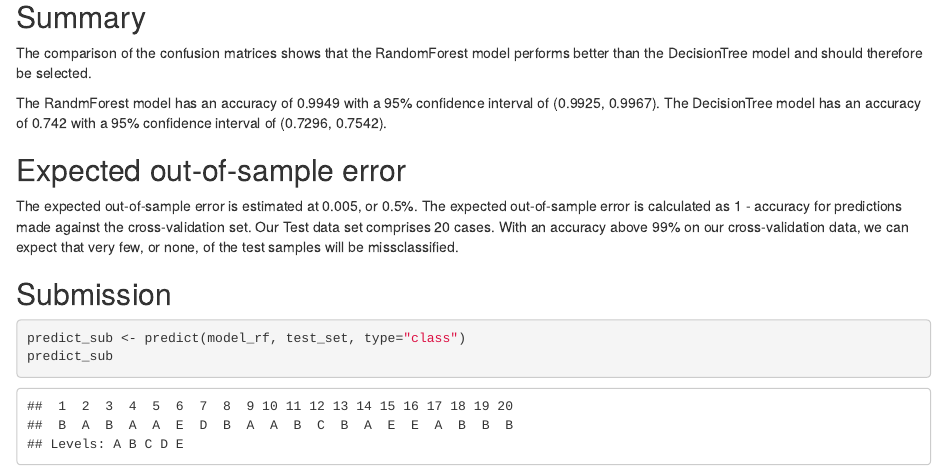
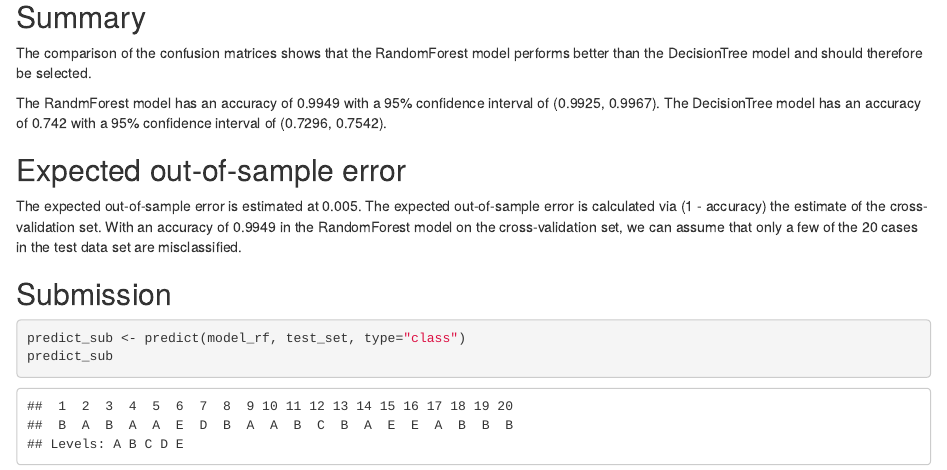
Before and after one commit to zach2y/Prediction-Assignment-Writeup, an R Markdown document (Prediction-Assignment-Writeup.Rmd): the page in a window 1100 px wide, from 3180 px down. The pictures show the output file Prediction-Assignment-Writeup.html that the author committed with the source, opened offline.

Commit message:
second commit

```diff
--- a/Prediction-Assignment-Writeup.Rmd
+++ b/Prediction-Assignment-Writeup.Rmd
@@ -92,7 +92,7 @@ The comparison of the confusion matrices shows that the RandomForest model perfo
 The RandmForest model has an accuracy of 0.9949 with a 95% confidence interval of (0.9925, 0.9967). The DecisionTree model has an accuracy of 0.742 with a 95% confidence interval of (0.7296, 0.7542).
 
 ## Expected out-of-sample error
-The expected out-of-sample error is estimated at 0.005, or 0.5%. The expected out-of-sample error is calculated as 1 - accuracy for predictions made against the cross-validation set. Our Test data set comprises 20 cases. With an accuracy above 99% on our cross-validation data, we can expect that very few, or none, of the test samples will be missclassified.
+The expected out-of-sample error is estimated at 0.005. The expected out-of-sample error is calculated via (1 - accuracy) the estimate of the cross-validation set. With an accuracy of 0.9949 in the RandomForest model on the cross-validation set, we can assume that only a few of the 20 cases in the test data set are misclassified.
 
 ## Submission
 
```
Also changed, not shown: Prediction-Assignment-Writeup.html.
